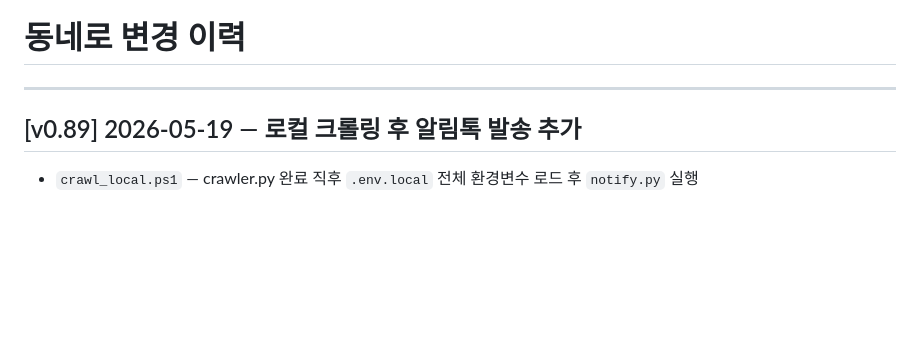
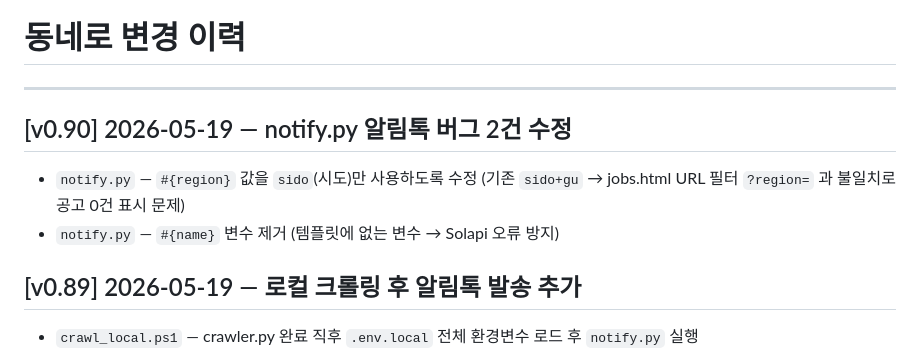
Before and after one commit to jnyoong/dongnero, a Markdown page: CHANGELOG.md, the part around the change. Drawn GitHub-style; blank space fills up the shorter version.

Commit message:
docs: CHANGELOG v0.90

```diff
--- a/CHANGELOG.md
+++ b/CHANGELOG.md
@@ -1,6 +1,11 @@
 # 동네로 변경 이력
 
 ---
+
+## [v0.90] 2026-05-19 — notify.py 알림톡 버그 2건 수정
+
+- `notify.py` — `#{region}` 값을 `sido`(시도)만 사용하도록 수정 (기존 `sido+gu` → jobs.html URL 필터 `?region=` 과 불일치로 공고 0건 표시 문제)
+- `notify.py` — `#{name}` 변수 제거 (템플릿에 없는 변수 → Solapi 오류 방지)
 
 ## [v0.89] 2026-05-19 — 로컬 크롤링 후 알림톡 발송 추가
 
```
